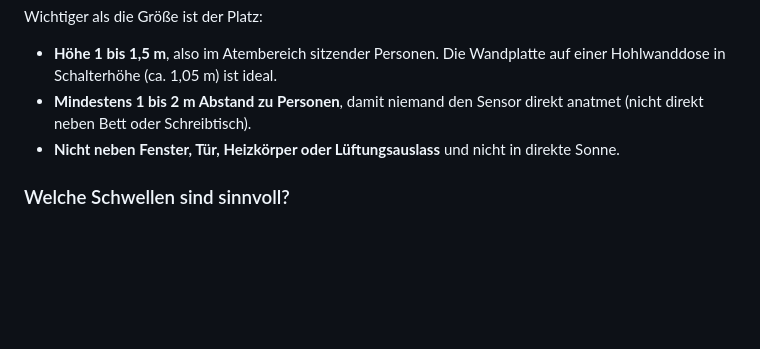
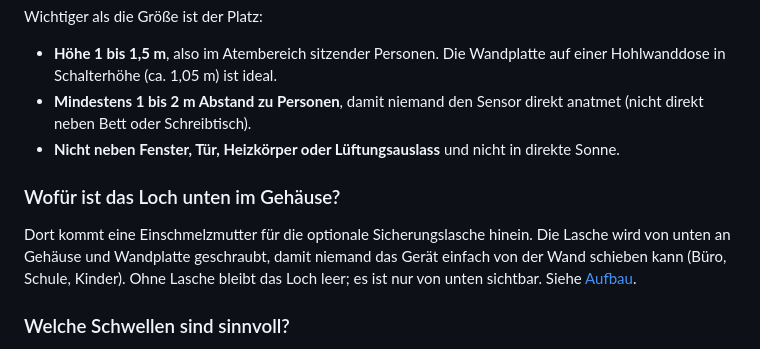
Before and after one commit to tobi136B/co2-wall-sensor, a Markdown page: docs/de/faq.md, the part around the change. Drawn GitHub-style; blank space fills up the shorter version.

```diff
--- a/docs/de/faq.md
+++ b/docs/de/faq.md
@@ -14,6 +14,9 @@ Wichtiger als die Größe ist der Platz:
 * **Höhe 1 bis 1,5 m**, also im Atembereich sitzender Personen. Die Wandplatte auf einer Hohlwanddose in Schalterhöhe (ca. 1,05 m) ist ideal.
 * **Mindestens 1 bis 2 m Abstand zu Personen**, damit niemand den Sensor direkt anatmet (nicht direkt neben Bett oder Schreibtisch).
 * **Nicht neben Fenster, Tür, Heizkörper oder Lüftungsauslass** und nicht in direkte Sonne.
+
+### Wofür ist das Loch unten im Gehäuse?
+Dort kommt eine Einschmelzmutter für die optionale Sicherungslasche hinein. Die Lasche wird von unten an Gehäuse und Wandplatte geschraubt, damit niemand das Gerät einfach von der Wand schieben kann (Büro, Schule, Kinder). Ohne Lasche bleibt das Loch leer; es ist nur von unten sichtbar. Siehe [Aufbau](aufbau.md#6-wandmontage-auf-der-hohlwanddose).
 
 ### Welche Schwellen sind sinnvoll?
 Standard sind 1000 ppm (Gelb) und 1400 ppm (Rot). Werte unter 1000 ppm gelten allgemein als unbedenklich, über 2000 ppm sollte dringend gelüftet werden. Beide Schwellen lassen sich jederzeit in Home Assistant ändern.
```
Also changed, not shown: docs/faq.md (+3 -0 lines).
